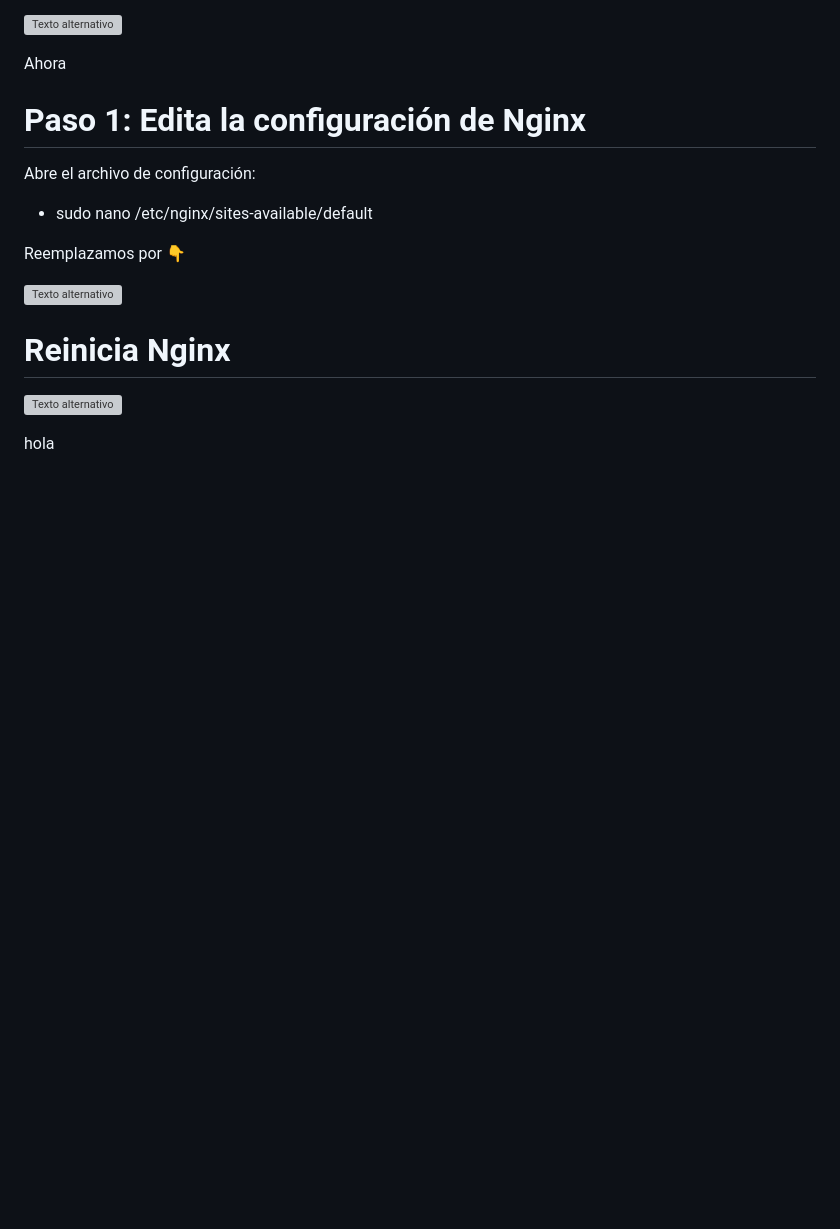
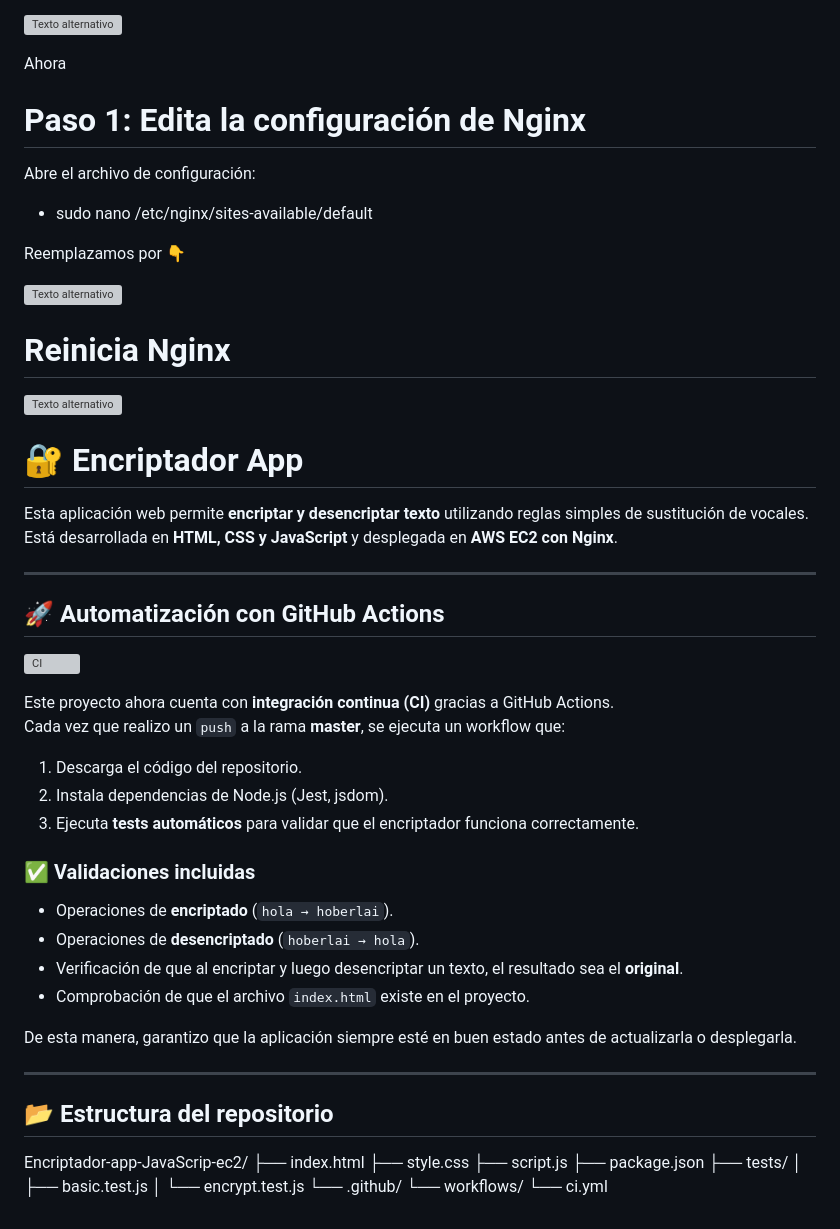
Before and after one commit to Yu-vadiaz/Encriptador-app-JavaScrip-ec2, a Markdown page: README.md, the part around the change. Rendered like a GitHub page; blank space fills up the shorter version; grey boxes are pictures that could not be loaded.

```diff
--- a/README.md
+++ b/README.md
@@ -117,6 +117,43 @@ Reemplazamos por 👇
 
  ![Texto alternativo](https://github.com/Yu-vadiaz/Encriptador-app-JavaScrip-ec2/blob/e35ce8bee6a95fc3a9ba205c8583b0c218a48e2d/Captura%20de%20pantalla%202025-08-24%20193600.png)
 
+# 🔐 Encriptador App
 
+Esta aplicación web permite **encriptar y desencriptar texto** utilizando reglas simples de sustitución de vocales.
+Está desarrollada en **HTML, CSS y JavaScript** y desplegada en **AWS EC2 con Nginx**.
 
-hola
+---
+
+## 🚀 Automatización con GitHub Actions
+
+![CI](https://github.com/Yu-vadiaz/Encriptador-app-JavaScrip-ec2/actions/workflows/ci.yml/badge.svg)
+
+Este proyecto ahora cuenta con **integración continua (CI)** gracias a GitHub Actions.
+Cada vez que realizo un `push` a la rama **master**, se ejecuta un workflow que:
+
+1. Descarga el código del repositorio.
+2. Instala dependencias de Node.js (Jest, jsdom).
+3. Ejecuta **tests automáticos** para validar que el encriptador funciona correctamente.
+
+### ✅ Validaciones incluidas
+- Operaciones de **encriptado** (`hola → hoberlai`).
+- Operaciones de **desencriptado** (`hoberlai → hola`).
+- Verificación de que al encriptar y luego desencriptar un texto, el resultado sea el **original**.
+- Comprobación de que el archivo `index.html` existe en el proyecto.
+
+De esta manera, garantizo que la aplicación siempre esté en buen estado antes de actualizarla o desplegarla.
+
+---
+
+## 📂 Estructura del repositorio
+Encriptador-app-JavaScrip-ec2/
+├── index.html
+├── style.css
+├── script.js
+├── package.json
+├── tests/
+│ ├── basic.test.js
+│ └── encrypt.test.js
+└── .github/
+└── workflows/
+└── ci.yml
```
